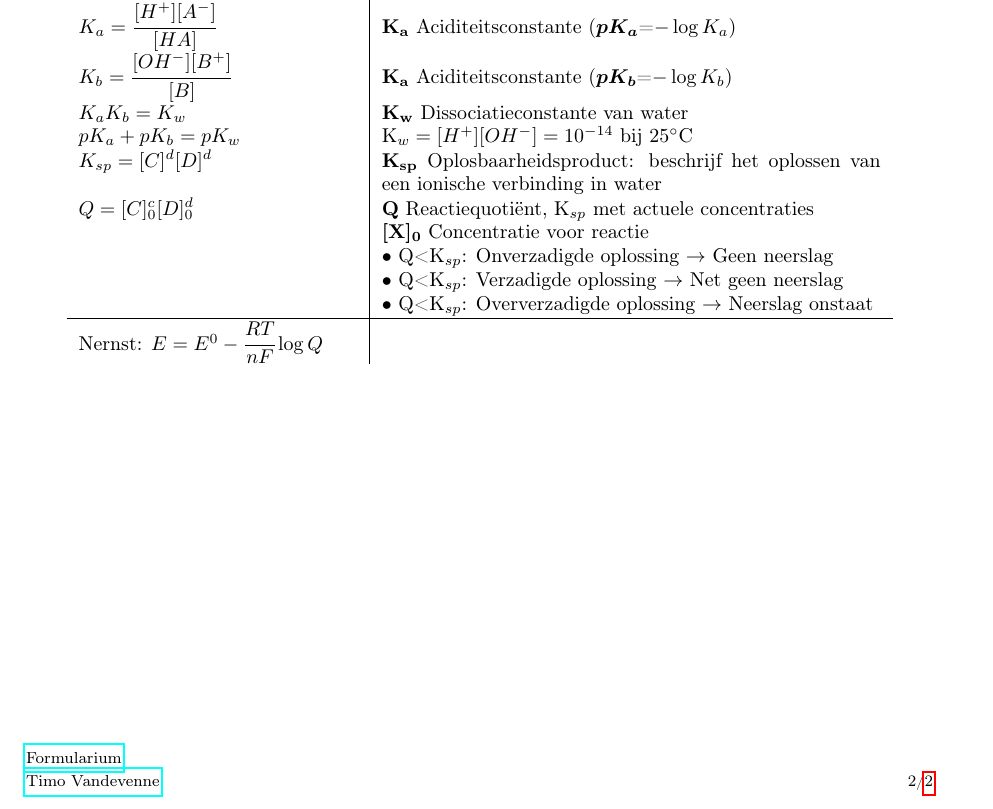
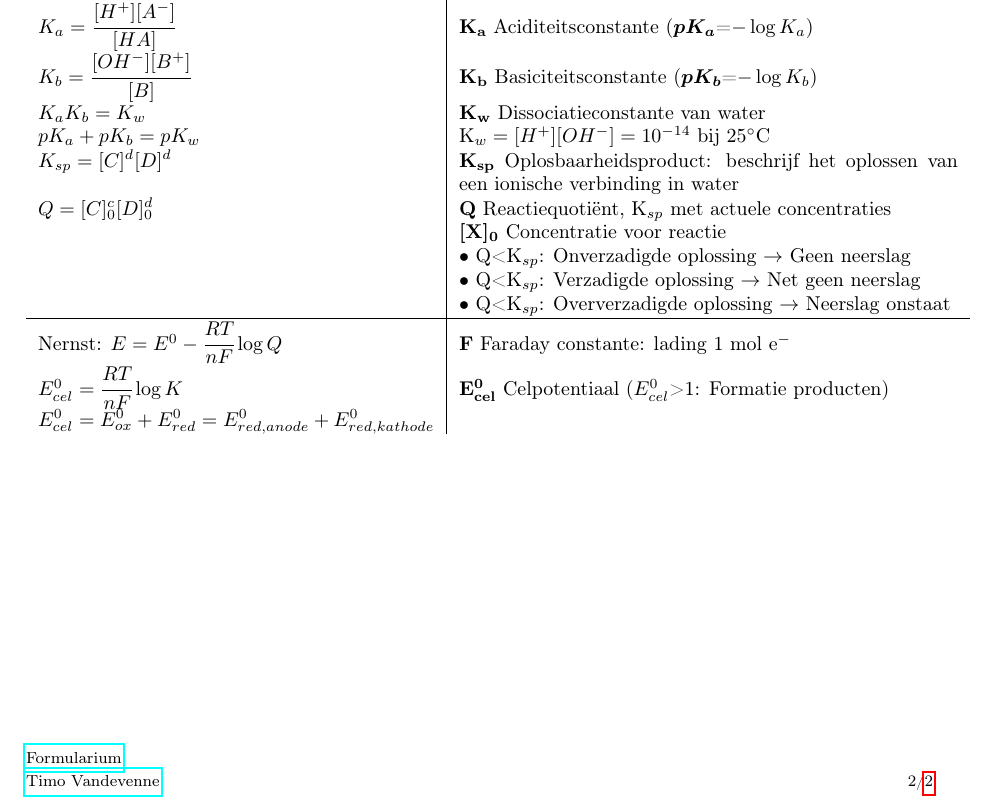
Before and after one commit to TimoNotThy/Chemie-formularium, a LaTeX document (formularium.tex): part of page 2 of 2, cut so that both start at the same text. The pictures show the PDF file formularium.pdf that the author committed with the source.

Commit message:
Meer redox stuff

```diff
--- a/formularium.tex
+++ b/formularium.tex
@@ -175,7 +175,7 @@ Dit document is nog niet klaar, als we nieuwe formules zien zal ik deze toevoege
 		pOH=-\log[OH^-]=14-pH\\
 		K_a=\cfrac{[H^+][A^-]}{[HA]}
 		& \varitem{K_a}{Aciditeitsconstante (\bm{$pK_a$}=$-\log K_a$)} \\K_b=\cfrac{[OH^-][B^+]}{[B]}
-		& \varitem{K_a}{Aciditeitsconstante (\bm{$pK_b$}=$-\log K_b$)} \\
+		& \varitem{K_b}{Basiciteitsconstante (\bm{$pK_b$}=$-\log K_b$)} \\
 		K_a K_b=K_w
 		& \varitem{K_w}{Dissociatieconstante van water}\\
 		pK_a+pK_b=pK_w
@@ -194,7 +194,10 @@ Dit document is nog niet klaar, als we nieuwe formules zien zal ik deze toevoege
 		%Redoxreacties en elektrochemie
 		\hline
 		\text{Nernst: } E=E^0 - \cfrac{RT}{nF} \log Q
-		&
+		& \varitem{F}{Faraday constante: lading 1 mol e$^-$} \\
+		E^0_{cel}=\cfrac{RT}{nF} \log K
+		& \varitem{E^0_{cel}}{Celpotentiaal ($E^0_{cel}$>1: Formatie producten)} \\
+		E^0_{cel}=E^0_{ox}+E^0_{red}=E^0_{red, anode}+E^0_{red, kathode}
 	\end{tabular}
 \end{center}
 
```
Also changed, not shown: formularium.pdf.
